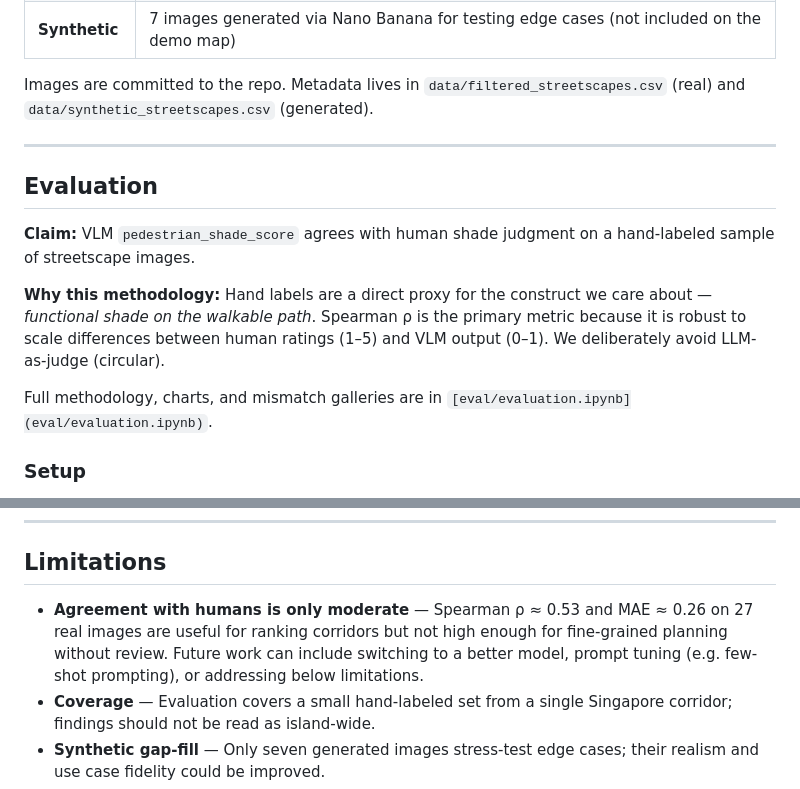
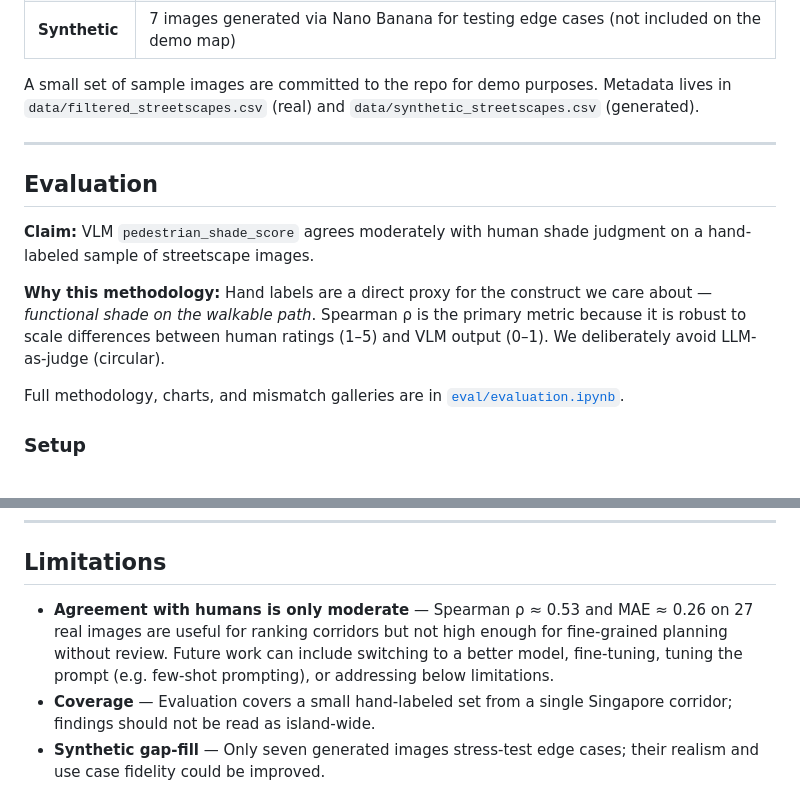
Before and after one commit to claudia-liauw/shadescapes, a Markdown page: README.md, 2 parts joined by grey strips. Drawn GitHub-style.

Commit message:
docs: update readme

```diff
--- a/README.md
+++ b/README.md
@@ -158,17 +158,17 @@ shadescapes/
 | **Synthetic**   | 7 images generated via Nano Banana for testing edge cases (not included on the demo map)                                                                                                                                                                    |
 
 
-Images are committed to the repo. Metadata lives in `data/filtered_streetscapes.csv` (real) and `data/synthetic_streetscapes.csv` (generated).
+A small set of sample images are committed to the repo for demo purposes. Metadata lives in `data/filtered_streetscapes.csv` (real) and `data/synthetic_streetscapes.csv` (generated).
 
 ---
 
 ## Evaluation
 
-**Claim:** VLM `pedestrian_shade_score` agrees with human shade judgment on a hand-labeled sample of streetscape images.
+**Claim:** VLM `pedestrian_shade_score` agrees moderately with human shade judgment on a hand-labeled sample of streetscape images.
 
 **Why this methodology:** Hand labels are a direct proxy for the construct we care about — *functional shade on the walkable path*. Spearman ρ is the primary metric because it is robust to scale differences between human ratings (1–5) and VLM output (0–1). We deliberately avoid LLM-as-judge (circular).
 
-Full methodology, charts, and mismatch galleries are in `[eval/evaluation.ipynb](eval/evaluation.ipynb)`.
+Full methodology, charts, and mismatch galleries are in [`eval/evaluation.ipynb`](eval/evaluation.ipynb).
 
 ### Setup
 
@@ -248,7 +248,7 @@ uv run pytest -m integration     # live Gemini tests (requires GOOGLE_API_KEY)
 
 ## Limitations
 
-- **Agreement with humans is only moderate** — Spearman ρ ≈ 0.53 and MAE ≈ 0.26 on 27 real images are useful for ranking corridors but not high enough for fine-grained planning without review. Future work can include switching to a better model, prompt tuning (e.g. few-shot prompting), or addressing below limitations.
+- **Agreement with humans is only moderate** — Spearman ρ ≈ 0.53 and MAE ≈ 0.26 on 27 real images are useful for ranking corridors but not high enough for fine-grained planning without review. Future work can include switching to a better model, fine-tuning, tuning the prompt (e.g. few-shot prompting), or addressing below limitations.
 - **Coverage** — Evaluation covers a small hand-labeled set from a single Singapore corridor; findings should not be read as island-wide.
 - **Synthetic gap-fill** — Only seven generated images stress-test edge cases; their realism and use case fidelity could be improved.
 - **Ground-truth noise** — One rater labeled all images. Images can be hard to judge even for humans, and sidewalks are frequently partial, obstructed, or pushed to the frame edge.
```
Also changed, not shown: other parts of README.md (+2 -2 lines).
